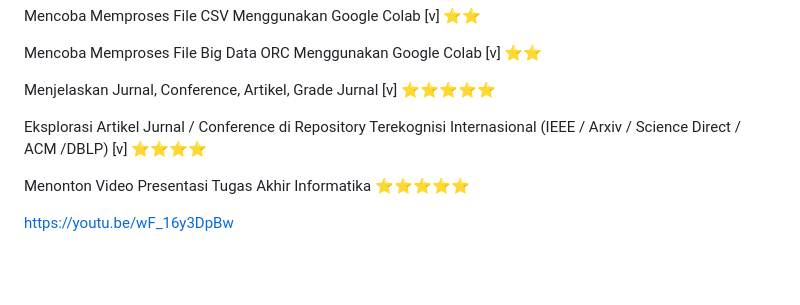
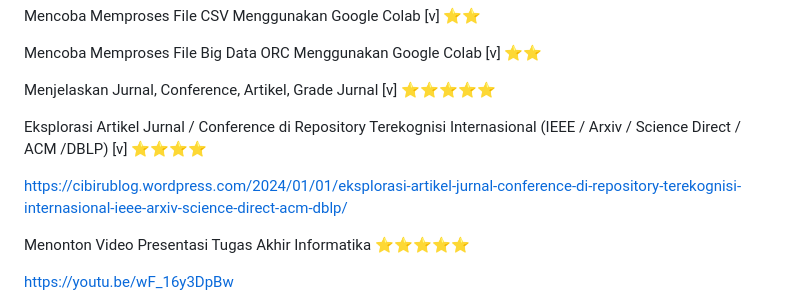
Before and after one commit to Ahmadlong/Informatika.github.io, a Markdown page: Informatika.md, the part around the change. Drawn GitHub-style; blank space fills up the shorter version.

```diff
--- a/Informatika.md
+++ b/Informatika.md
@@ -136,6 +136,8 @@ Menjelaskan Jurnal, Conference, Artikel, Grade Jurnal [v] ⭐⭐⭐⭐⭐
 
 Eksplorasi Artikel Jurnal / Conference di Repository Terekognisi Internasional (IEEE / Arxiv / Science Direct / ACM /DBLP) [v] ⭐⭐⭐⭐
 
+https://cibirublog.wordpress.com/2024/01/01/eksplorasi-artikel-jurnal-conference-di-repository-terekognisi-internasional-ieee-arxiv-science-direct-acm-dblp/
+
 Menonton Video Presentasi Tugas Akhir Informatika ⭐⭐⭐⭐⭐
 
 https://youtu.be/wF_16y3DpBw
```
